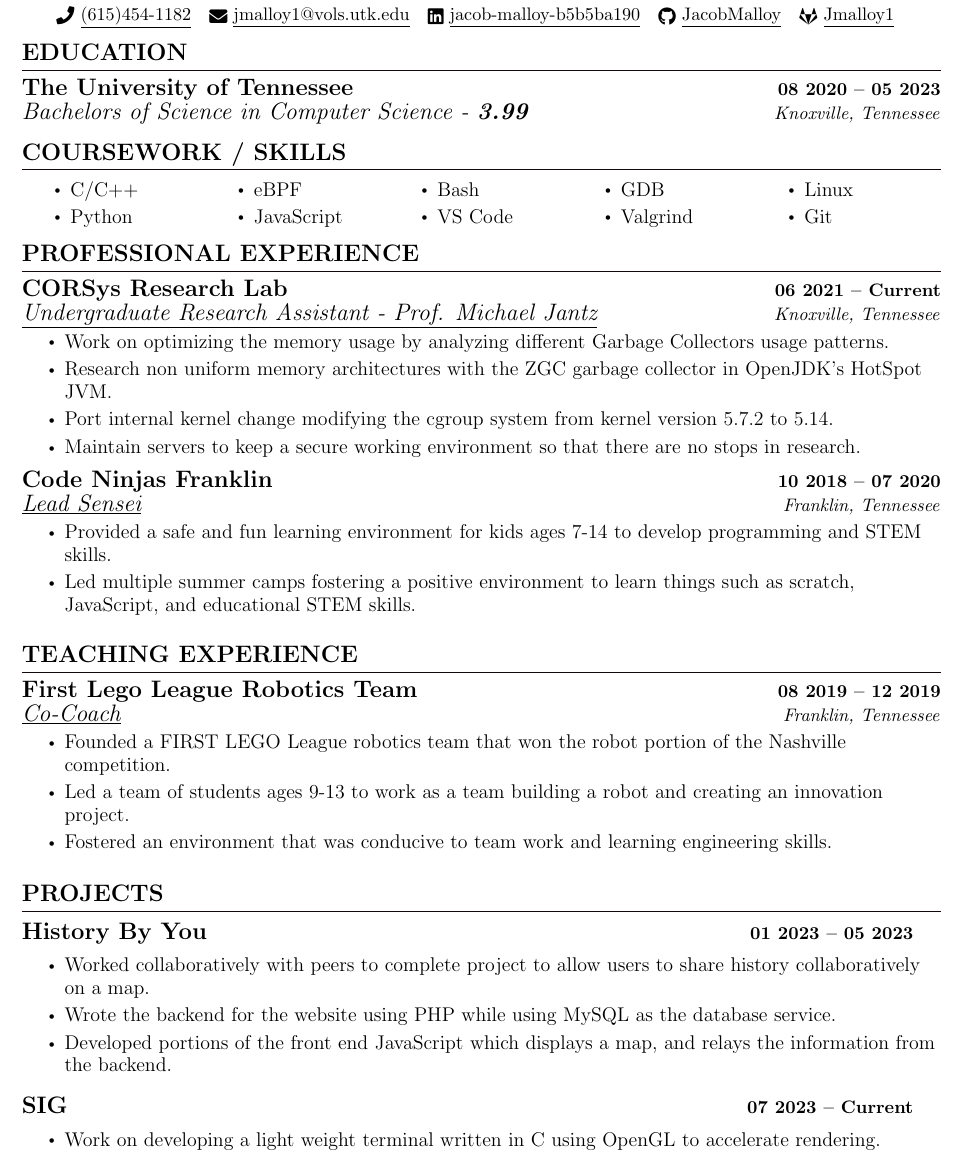
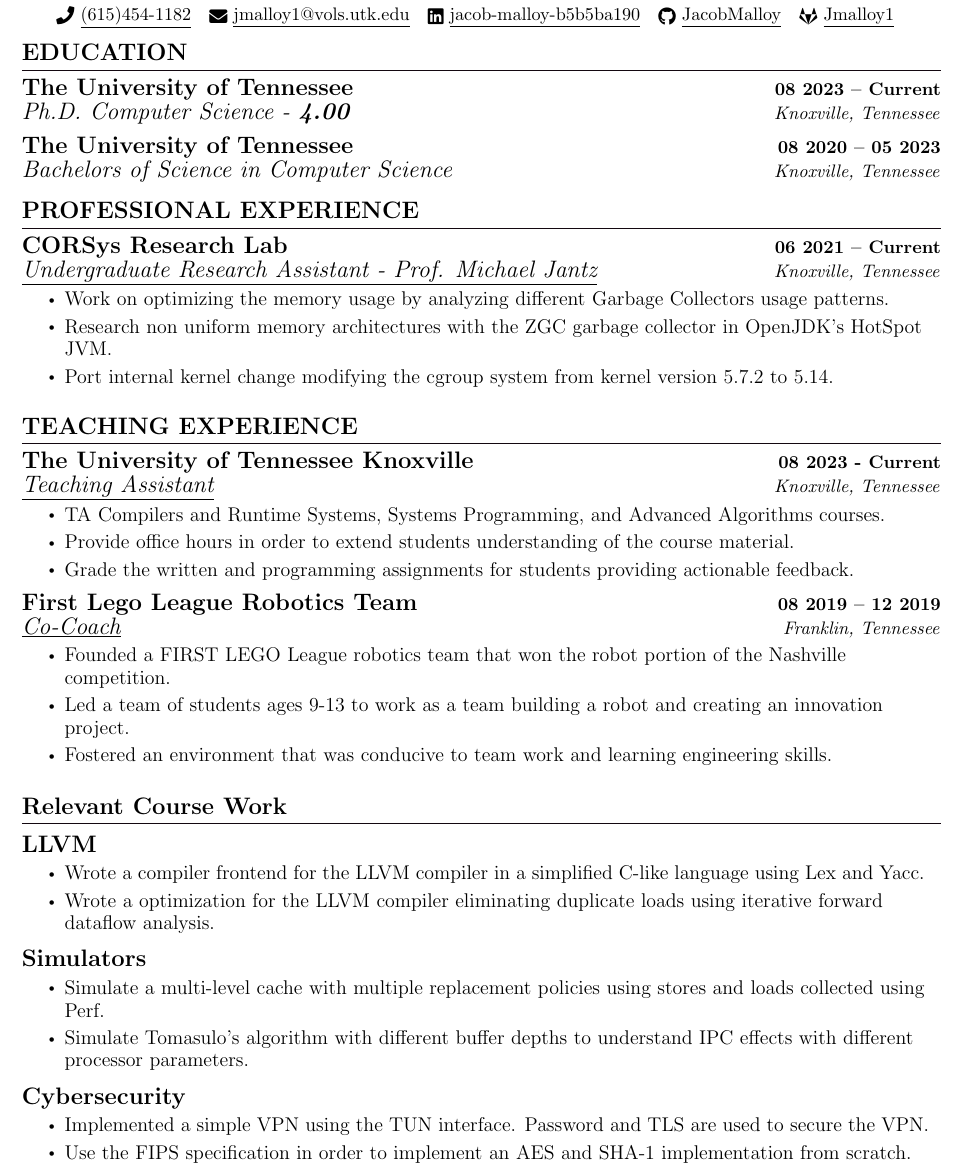
Before and after one commit to JacobMalloy/resume, a LaTeX document (main.tex): part of the page, cut so that both start at the same text. Compiled offline with pdfLaTeX.

Commit message:
work on my resume

```diff
--- a/main.tex
+++ b/main.tex
@@ -154,10 +154,13 @@
 \section{EDUCATION}
     \resumeSubHeadingListStart
         \resumeSubheading
+            {The University of Tennessee}{08 2023 -- Current}
+            {Ph.D. Computer Science - \textbf{4.00}}{Knoxville, Tennessee}
+        \resumeSubheading
             {The University of Tennessee}{08 2020 -- 05 2023}
-            {Bachelors of Science in Computer Science - \textbf{3.99}}{Knoxville, Tennessee}
+            {Bachelors of Science in Computer Science}{Knoxville, Tennessee}
     \resumeSubHeadingListEnd
-
+\begin{comment}
 %------RELEVANT COURSEWORK-------
 \section{COURSEWORK / SKILLS}
         %\resumeSubHeadingListStart
@@ -177,7 +180,7 @@
                 \end{multicols}
                 \vspace*{2.0\multicolsep}
         %\resumeSubHeadingListEnd
-
+\end{comment}
 
 
 \section{PROFESSIONAL EXPERIENCE}
@@ -190,27 +193,28 @@
                 \resumeItem{\normalsize{Work on optimizing the memory usage by analyzing different Garbage Collectors usage patterns.}}
                 \resumeItem{\normalsize{Research non uniform memory architectures with the ZGC garbage collector in OpenJDK's HotSpot JVM.}}
                 \resumeItem{\normalsize{Port internal kernel change modifying the cgroup system from kernel version 5.7.2 to 5.14.}}
-                \resumeItem{\normalsize{Maintain servers to keep a secure working environment so that there are no stops in research.}}
             \resumeItemListEnd
 
-        \resumeSubheading
-            {\href{https://www.codeninjas.com/tn-franklin}{Code Ninjas Franklin}}{10 2018 -- 07 2020}
-            {\underline{Lead Sensei}}{Franklin, Tennessee}
-            \resumeItemListStart
-                \resumeItem{\normalsize{Provided a safe and fun learning environment for kids ages 7-14 to develop programming and STEM skills.}}
-                \resumeItem{\normalsize{Led multiple summer camps fostering a positive environment to learn things such as scratch, JavaScript, and educational STEM skills.}}
 
-            \resumeItemListEnd
     \resumeSubHeadingListEnd
 \vspace{-12pt}
 
 \section{TEACHING EXPERIENCE}
     \resumeSubHeadingListStart
                 \resumeSubheading
+                    {The University of Tennessee Knoxville}{08 2023 - Current}
+                    {\underline{Teaching Assistant}}{Knoxville, Tennessee}
+                    \resumeItemListStart
+                        \resumeItem{\normalsize{TA Compilers and Runtime Systems, Systems Programming, and Advanced Algorithms courses.}}
+                        \resumeItem{\normalsize{Provide office hours in order to extend students understanding of the course material.}}
+                        \resumeItem{\normalsize{Grade the written and programming assignments for students providing actionable feedback.}}
+                    \resumeItemListEnd
+
+                \resumeSubheading
                     {First Lego League Robotics Team}{08 2019 -- 12 2019}
                     {\underline{Co-Coach}}{Franklin, Tennessee}
                     \resumeItemListStart
-                    \resumeItem{\normalsize{Founded a FIRST LEGO League robotics team that won the robot portion of the Nashville competition.}}
+                        \resumeItem{\normalsize{Founded a FIRST LEGO League robotics team that won the robot portion of the Nashville competition.}}
                         \resumeItem{\normalsize{Led a team of students ages 9-13 to work as a team building a robot and creating an innovation project.}}
                         \resumeItem{\normalsize{Fostered an environment that was conducive to team work and learning engineering skills.}}
                     \resumeItemListEnd
@@ -218,21 +222,22 @@
         \resumeSubHeadingListEnd
  \vspace{-11pt}
 
- \section{PROJECTS}
+ \section{Relevant Course Work}
     \resumeSubHeadingListStart
-                \resumeProjectHeading
-                    {History By You}{01 2023 -- 05 2023}
-
+                \resumeProjectHeading {LLVM}{}
                     \resumeItemListStart
-                        \resumeItem{\normalsize{Worked collaboratively with peers to complete project to allow users to share history collaboratively on a map.}}
-                        \resumeItem{\normalsize{Wrote the backend for the website using PHP while using MySQL as the database service.}}
-                        \resumeItem{\normalsize{Developed portions of the front end JavaScript which displays a map, and relays the information from the backend.}}
+                        \resumeItem{\normalsize{Wrote a compiler frontend for the LLVM compiler in a simplified C-like language using Lex and Yacc.}}
+                        \resumeItem{\normalsize{Wrote a optimization for the LLVM compiler eliminating duplicate loads using iterative forward dataflow analysis.}}
                     \resumeItemListEnd
-                \resumeProjectHeading
-                    {SIG}{07 2023 -- Current}
-
+                \resumeProjectHeading {Simulators}{}
                     \resumeItemListStart
-                        \resumeItem{\normalsize{Work on developing a light weight terminal written in C using OpenGL to accelerate rendering.}}
+                        \resumeItem{\normalsize{Simulate a multi-level cache with multiple replacement policies using stores and loads collected using Perf.}}
+                        \resumeItem{\normalsize{Simulate Tomasulo's algorithm with different buffer depths to understand IPC effects with different processor parameters.}}
+                    \resumeItemListEnd
+                \resumeProjectHeading {Cybersecurity}{}
+                    \resumeItemListStart
+                        \resumeItem{\normalsize{Implemented a simple VPN using the TUN interface. Password and TLS are used to secure the VPN.}}
+                        \resumeItem{\normalsize{Use the FIPS specification in order to implement an AES and SHA-1 implementation from scratch.}}
                     \resumeItemListEnd
 
         \resumeSubHeadingListEnd
```
